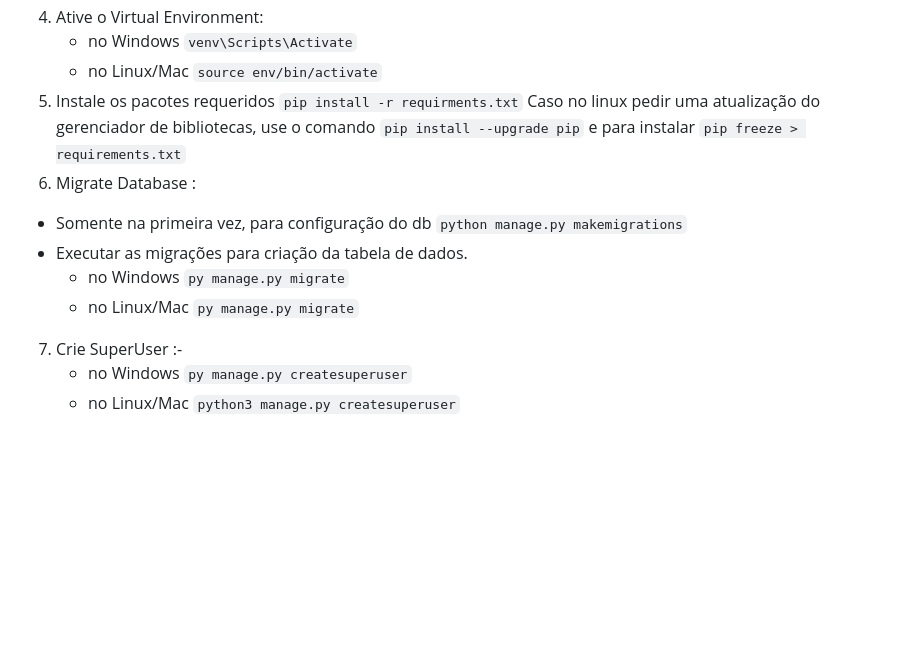
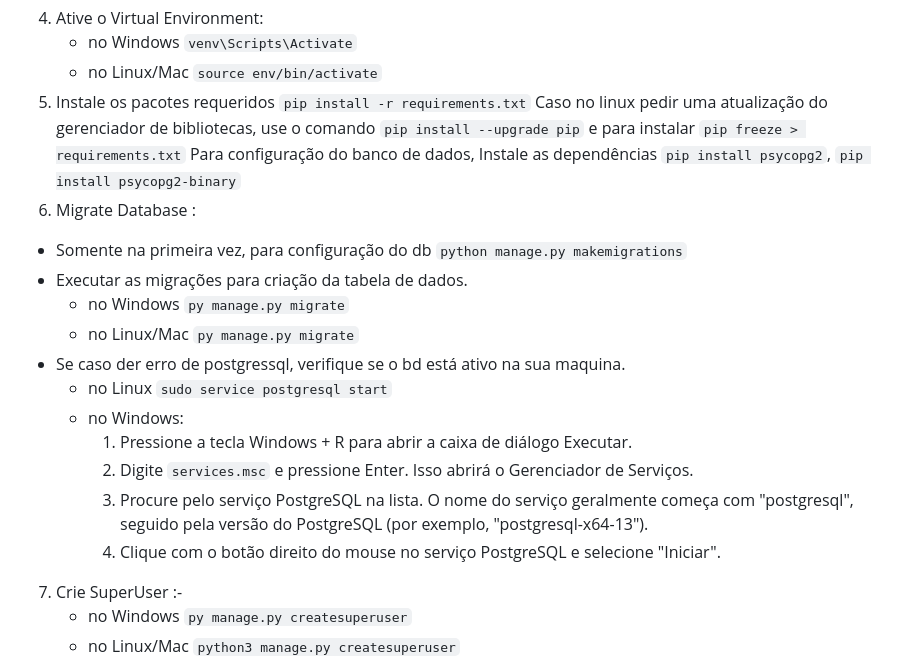
Before and after one commit to anaisateodoro/django-blog-noticias, a Markdown page: readme.md, the part around the change. Rendered like a GitHub page; blank space fills up the shorter version.

Commit message:
:books: docs: Atualização do README referente a instalação de dependencias

```diff
--- a/readme.md
+++ b/readme.md
@@ -76,15 +76,24 @@ onde efetuou o clone do repositório.
 4. Ative o Virtual Environment:
    - no Windows <code>venv\Scripts\Activate</code>
    - no Linux/Mac <code>source env/bin/activate</code>
-5. Instale os pacotes requeridos <code>pip install -r requirments.txt</code>
+5. Instale os pacotes requeridos <code>pip install -r requirements.txt</code>
    Caso no linux pedir uma atualização do gerenciador de bibliotecas, use o comando <code>pip install --upgrade pip</code> e para instalar <code>pip freeze > requirements.txt</code>
+   Para configuração do banco de dados, Instale as dependências
+   `pip install psycopg2`,
+   `pip install psycopg2-binary`
 6. Migrate Database :
 
 - Somente na primeira vez, para configuração do db <code>python manage.py makemigrations</code>
 - Executar as migrações para criação da tabela de dados.
   - no Windows <code>py manage.py migrate</code>
   - no Linux/Mac <code>py manage.py migrate</code>
-
+- Se caso der erro de postgressql, verifique se o bd está ativo na sua maquina.
+  - no Linux `sudo service postgresql start`
+  - no Windows:
+    1. Pressione a tecla Windows + R para abrir a caixa de diálogo Executar.
+    2. Digite `services.msc` e pressione Enter. Isso abrirá o Gerenciador de Serviços.
+    3. Procure pelo serviço PostgreSQL na lista. O nome do serviço geralmente começa com "postgresql", seguido pela versão do PostgreSQL (por exemplo, "postgresql-x64-13").
+    4. Clique com o botão direito do mouse no serviço PostgreSQL e selecione "Iniciar".
 7. Crie SuperUser :-
    - no Windows <code>py manage.py createsuperuser</code>
    - no Linux/Mac <code>python3 manage.py createsuperuser</code>
```
